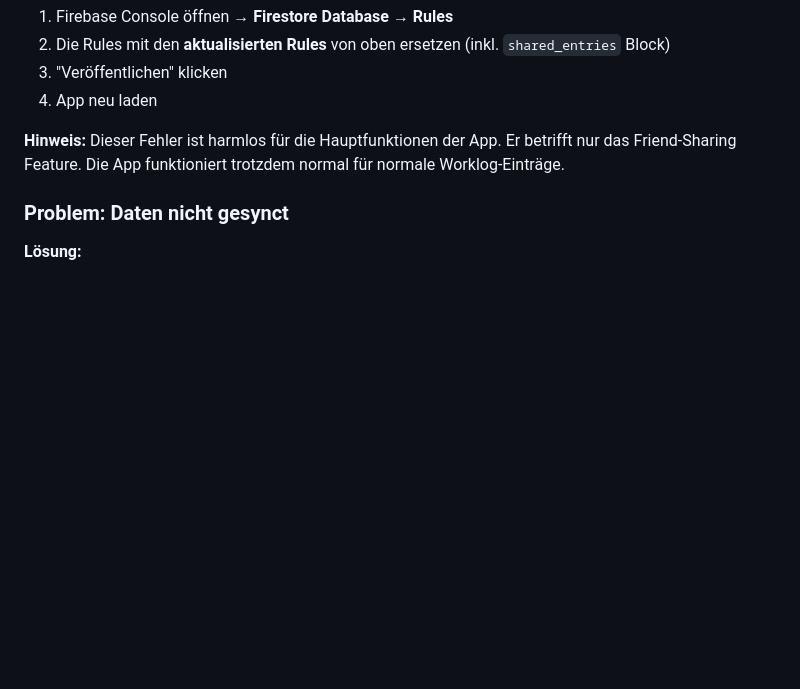
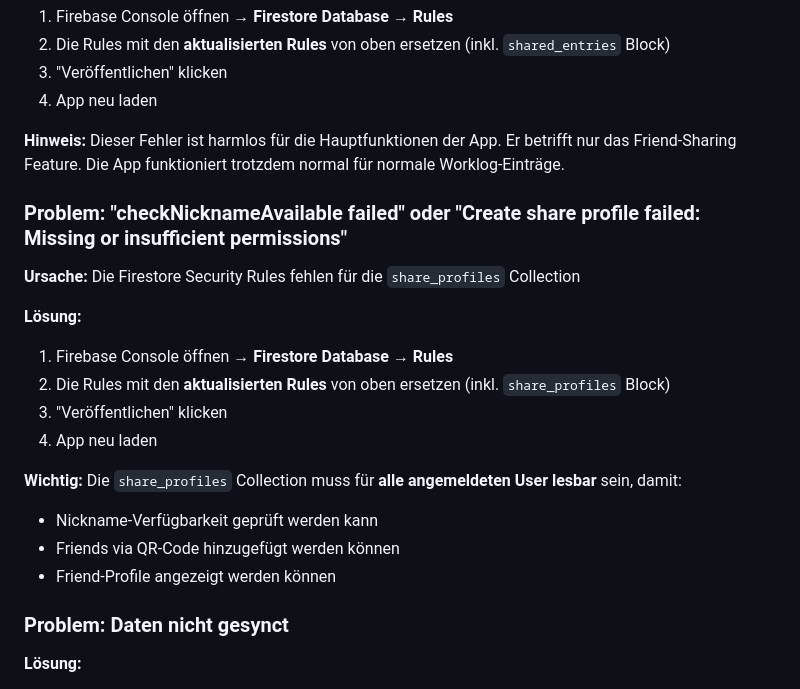
Before and after one commit to pimpster82/liftec-timer, a Markdown page: FIREBASE_SETUP.md, the part around one of its changes. Rendered like a GitHub page; blank space fills up the shorter version.

```diff
--- a/FIREBASE_SETUP.md
+++ b/FIREBASE_SETUP.md
@@ -287,6 +302,20 @@ Eintrag X ändern       Eintrag X ändern
 
 **Hinweis:** Dieser Fehler ist harmlos für die Hauptfunktionen der App. Er betrifft nur das Friend-Sharing Feature. Die App funktioniert trotzdem normal für normale Worklog-Einträge.
 
+### Problem: "checkNicknameAvailable failed" oder "Create share profile failed: Missing or insufficient permissions"
+**Ursache:** Die Firestore Security Rules fehlen für die `share_profiles` Collection
+
+**Lösung:**
+1. Firebase Console öffnen → **Firestore Database** → **Rules**
+2. Die Rules mit den **aktualisierten Rules** von oben ersetzen (inkl. `share_profiles` Block)
+3. "Veröffentlichen" klicken
+4. App neu laden
+
+**Wichtig:** Die `share_profiles` Collection muss für **alle angemeldeten User lesbar** sein, damit:
+- Nickname-Verfügbarkeit geprüft werden kann
+- Friends via QR-Code hinzugefügt werden können
+- Friend-Profile angezeigt werden können
+
 ### Problem: Daten nicht gesynct
 **Lösung:**
 - Settings → Cloud Sync **aktiviert**?
```
Also changed, not shown: other parts of FIREBASE_SETUP.md (+33 -18 lines).
